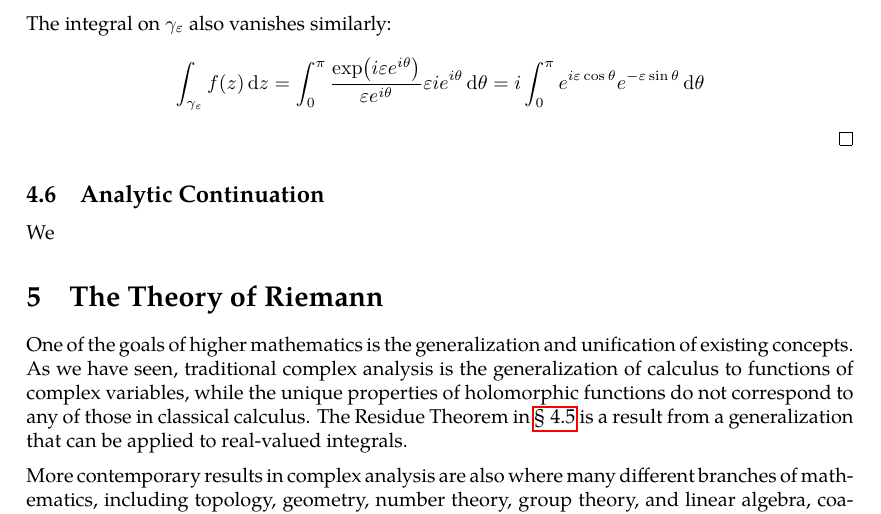
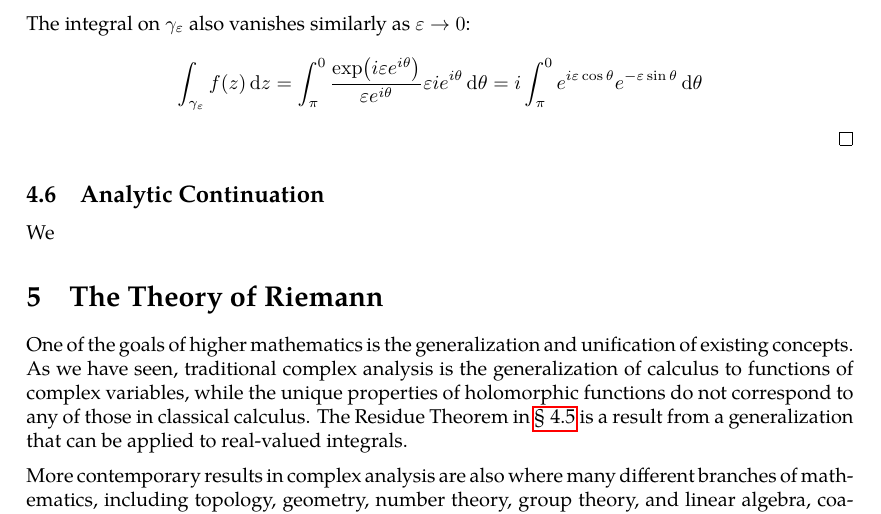
Before and after one commit to slipperking/complex-analysis-latex, a LaTeX document (main.tex): part of page 89 of 90, cut so that both start at the same text. Compiled offline with pdfLaTeX.

Commit message:
overleaf_to_git (Thu Jul  3 20:46:44 2025 -0700): update main.tex from r16981 to r16983

```diff
--- a/main.tex
+++ b/main.tex
@@ -2202,9 +2202,9 @@ Residues are extremely important as they allow for simple evaluation of definite
 		\abs{i\int_0^\pi e^{iR\cos\theta}e^{-R\sin\theta}\dd{\theta}}&\leq\int_0^{\pi}e^{-R\sin\theta}\dd{\theta}=2\int_0^{\frac{\pi}{2}}e^{-R\sin\theta}\dd{\theta}\\
 		&<2\int_0^{\frac{\pi}{2}}e^{-R\frac{2}{\pi}\theta}\dd{\theta}=\eval{-\frac{\pi}{R}e^{-R\frac{2}{\pi}\theta}}_0^{\frac{\pi}{2}}=\frac{\pi}{R}\qty(1-e^{-R})\to 0.
 	\end{align*}
-	The integral on \(\gamma_\varepsilon\) also vanishes similarly:
+	The integral on \(\gamma_\varepsilon\) also vanishes similarly as \(\varepsilon\to 0\):
 	\begin{align*}
-		\int_{\gamma_\varepsilon}f(z)\ddz&=\int_0^\pi\frac{\exp(i\varepsilon e^{i\theta})}{\varepsilon e^{i\theta}}\varepsilon ie^{i\theta}\dd{\theta}=i\int_0^\pi e^{i\varepsilon\cos\theta}e^{-\varepsilon\sin\theta}\dd{\theta}
+		\int_{\gamma_\varepsilon}f(z)\ddz&=\int_\pi^0\frac{\exp(i\varepsilon e^{i\theta})}{\varepsilon e^{i\theta}}\varepsilon ie^{i\theta}\dd{\theta}=i\int_\pi^0 e^{i\varepsilon\cos\theta}e^{-\varepsilon\sin\theta}\dd{\theta}
 	\end{align*}
 \end{proof}
 \subsection{Analytic Continuation}
```
